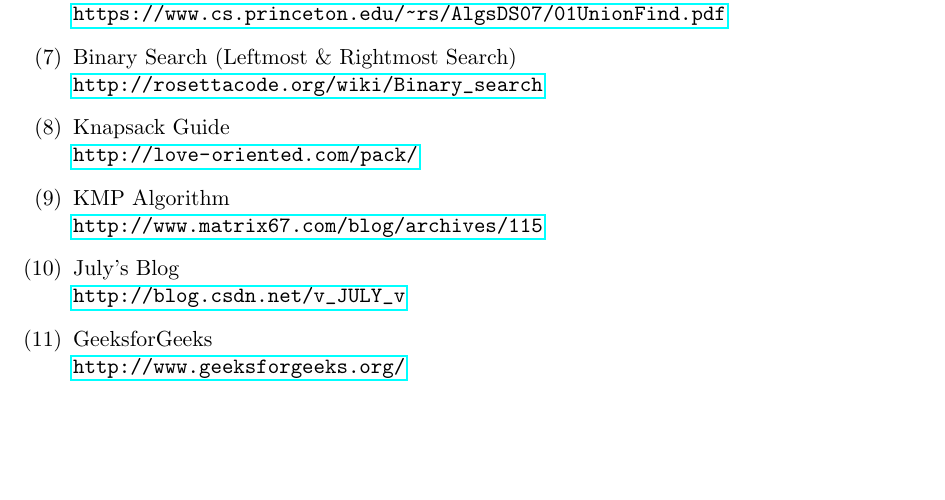
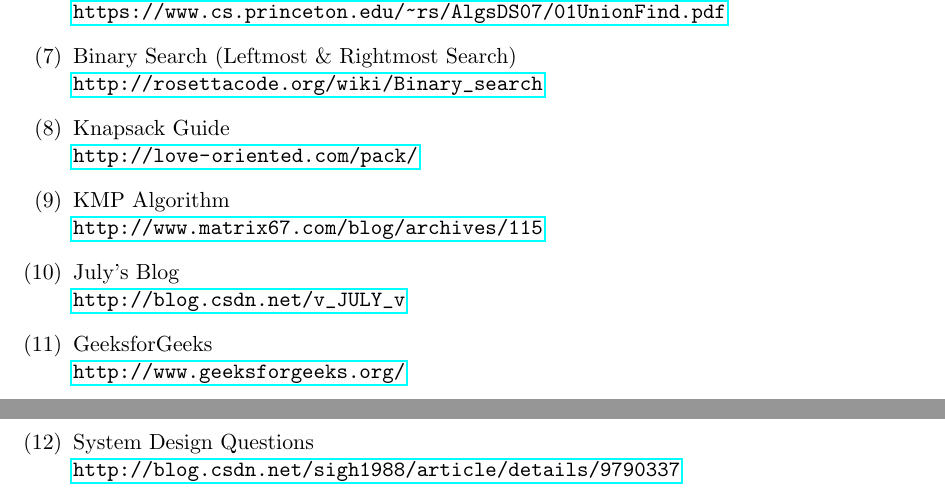
Before and after one commit to rickyye14/leetcode, a LaTeX document (docs/resource.tex): part of the page before the commit and two parts of pages 1 and 2 of 2 after it, the two joined at a grey line, cut so that both start at the same text, the shorter picture padded with empty space. Compiled offline with pdfLaTeX.

Commit message:
update docs

```diff
--- a/docs/resource.tex
+++ b/docs/resource.tex
@@ -20,6 +20,7 @@
   \item KMP Algorithm\\ \url{http://www.matrix67.com/blog/archives/115}
   \item July's Blog\\ \url{http://blog.csdn.net/v_JULY_v}
   \item GeeksforGeeks\\ \url{http://www.geeksforgeeks.org/}
+  \item System Design Questions\\ \url{http://blog.csdn.net/sigh1988/article/details/9790337}
 \end{enumerate}
 
 \end{document}
```
